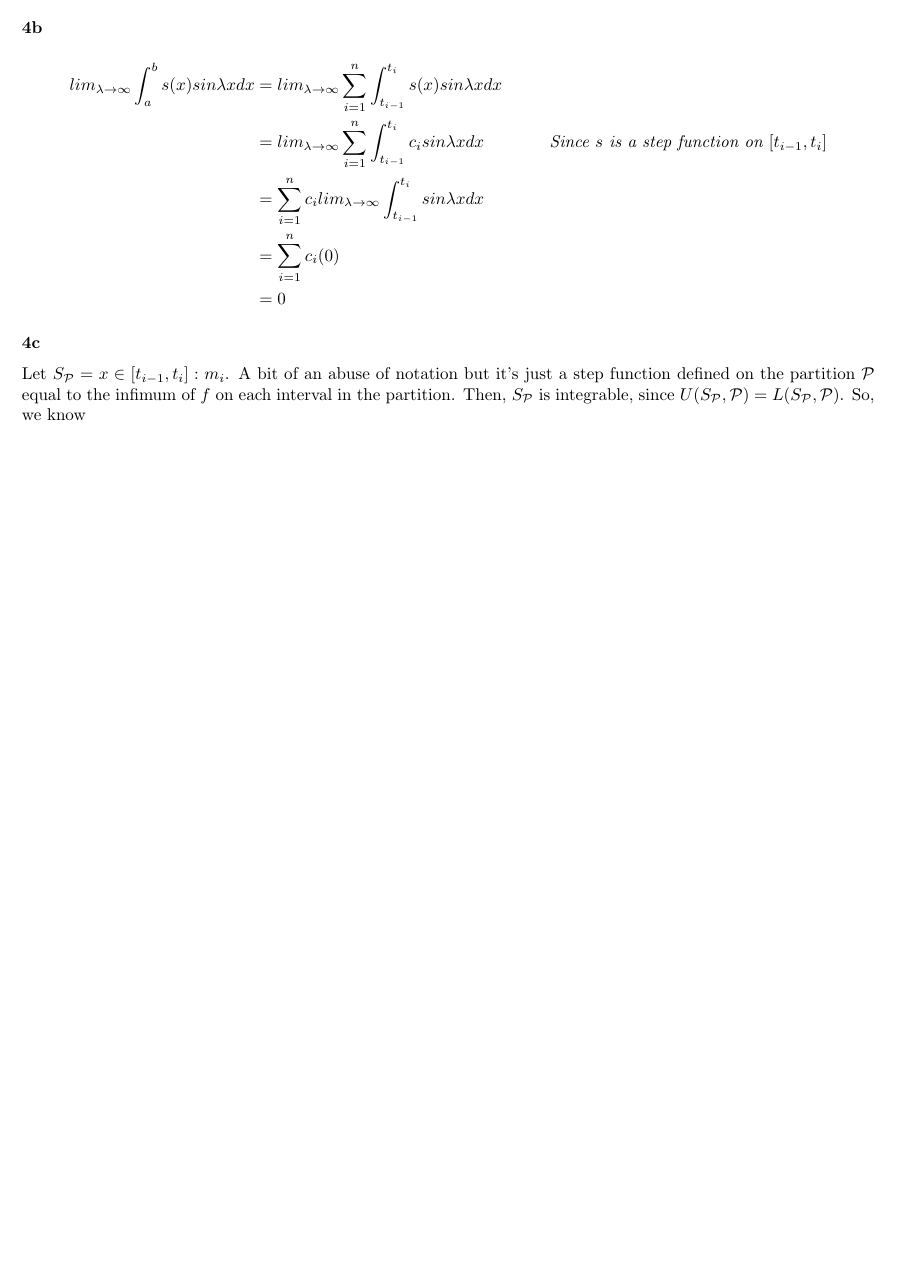
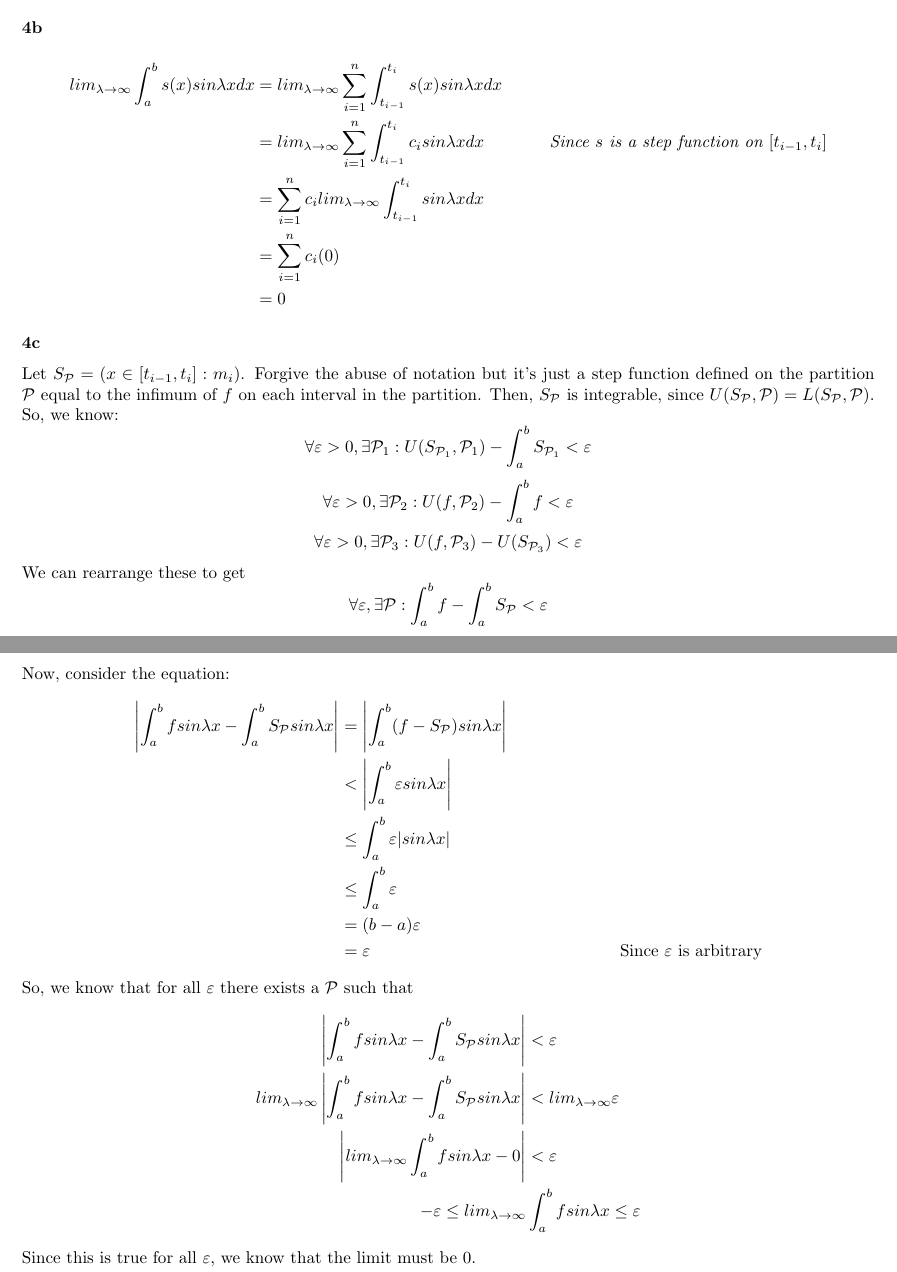
Before and after one commit to icarus496/MAT157, a LaTeX document (157 a12/Q4.tex): part of the page before the commit and two parts of pages 1 and 2 of 2 after it, the two joined at a grey line, cut so that both start at the same text, the shorter picture padded with empty space. Compiled offline with pdfLaTeX.

Commit message:
ASDFFDDDSA

```diff
--- a/157 a12/Q4.tex
+++ b/157 a12/Q4.tex
@@ -4,6 +4,7 @@
 \usepackage{amsmath}
 \usepackage{bbold}
 \newcommand{\sfunc}{S_{\mathcal{P}}}
+\newcommand{\si}{sin\lambda x}
 \begin{document}
 \subsubsection*{4a}
 \begin{align*}
@@ -25,6 +26,35 @@ lim_{\lambda \rightarrow \infty} \int_{a}^{b}s(x)sin\lambda x dx &= lim_{\lambda
 &= 0
 \end{align*}
 \subsubsection*{4c}
-Let $S_{\mathcal{P}} = x \in [t_{i-1}, t_{i}]: m_{i}$. A bit of an abuse of notation but it's just a step function defined on the partition $\mathcal{P}$ equal to the infimum of $f$ on each interval in the partition. Then, $\sfunc$ is integrable, since $U(\sfunc, \mathcal{P}) = L(\sfunc, \mathcal{P})$. So, we know
-
+Let $S_{\mathcal{P}} = (x \in [t_{i-1}, t_{i}]: m_{i})$. Forgive the abuse of notation but it's just a step function defined on the partition $\mathcal{P}$ equal to the infimum of $f$ on each interval in the partition. Then, $\sfunc$ is integrable, since $U(\sfunc, \mathcal{P}) = L(\sfunc, \mathcal{P})$. So, we know:
+\begin{equation*}
+\forall \varepsilon > 0, \exists \mathcal{P}_{1}: U(S_{\mathcal{P}_{1}}, \mathcal{P}_{1}) - \int_{a}^{b} S_{\mathcal{P}_{1}} < \varepsilon\\
+\end{equation*}
+\begin{equation*}
+\forall \varepsilon > 0, \exists \mathcal{P}_{2}: U(f, \mathcal{P}_{2}) - \int_{a}^{b}f < \varepsilon\\
+\end{equation*}
+\begin{equation*}
+\forall \varepsilon > 0, \exists \mathcal{P}_{3}: U(f, \mathcal{P}_{3}) - U(S_{\mathcal{P}_{3}}) < \varepsilon\\
+\end{equation*}
+We can rearrange these to get
+\begin{equation*}
+\forall \varepsilon, \exists \mathcal{P}: \int_{a}^{b} f - \int_{a}^{b} \sfunc < \varepsilon
+\end{equation*}
+Now, consider the equation:
+\begin{align*}
+\left| \int_{a}^{b} f\si - \int_{a}^{b} \sfunc \si \right| &= \left|\int_{a}^{b}(f - \sfunc) \si \right|\\
+&< \left|\int_{a}^{b} \varepsilon \si \right|\\
+&\leq \int_{a}^{b} \varepsilon |\si|\\
+&\leq \int_{a}^{b} \varepsilon\\
+&= (b-a) \varepsilon\\
+&= \varepsilon &&\text{Since $\varepsilon$ is arbitrary}
+\end{align*}
+So, we know that for all $\varepsilon$ there exists a $\mathcal{P}$ such that
+\begin{align*}
+\left| \int_{a}^{b} f\si - \int_{a}^{b} \sfunc \si \right| &< \varepsilon\\
+lim_{\lambda \rightarrow \infty} \left| \int_{a}^{b} f\si - \int_{a}^{b} \sfunc \si \right| &< lim_{\lambda \rightarrow \infty} \varepsilon\\
+\left| lim_{\lambda \rightarrow \infty}  \int_{a}^{b} f\si  - 0 \right| &< \varepsilon\\
+-\varepsilon \leq  lim_{\lambda \rightarrow \infty} & \int_{a}^{b} f\si \leq \varepsilon
+\end{align*}
+Since this is true for all $\varepsilon$, we know that the limit must be 0.
 \end{document}
```
Also changed, not shown: 157 a12/Q4.pdf, 2 other files.
